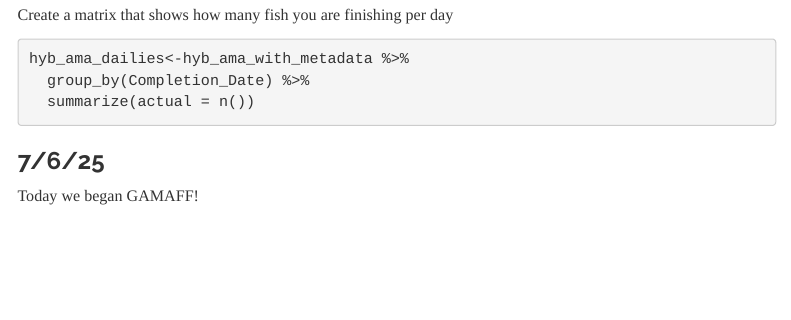
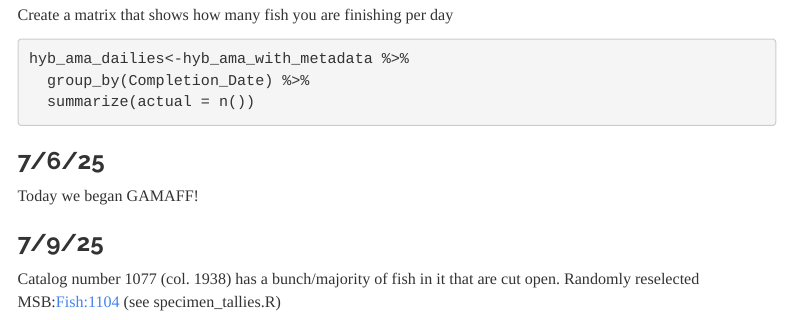
Before and after one commit to wood-lab/UNM_MSB, an R Markdown document (admin/ABQ Daily Report.Rmd): the page in a window 1100 px wide, from 11860 px down. Rendered offline with R 4.5, knitr and Pandoc, with nearby package versions; code that draws random numbers runs with fixed seeds of ours; menus at the side of the page are left out.

Commit message:
reselecting one jar

```diff
--- a/admin/ABQ Daily Report.Rmd
+++ b/admin/ABQ Daily Report.Rmd
@@ -286,3 +286,6 @@ hyb_ama_dailies<-hyb_ama_with_metadata %>%
 
 ### 7/6/25
 Today we began GAMAFF!
+
+### 7/9/25
+Catalog number 1077 (col. 1938) has a bunch/majority of fish in it that are cut open. Randomly reselected MSB:Fish:1104 (see specimen_tallies.R)
```
Also changed, not shown: src/specimen_tallies.R (+8 -0 lines).
